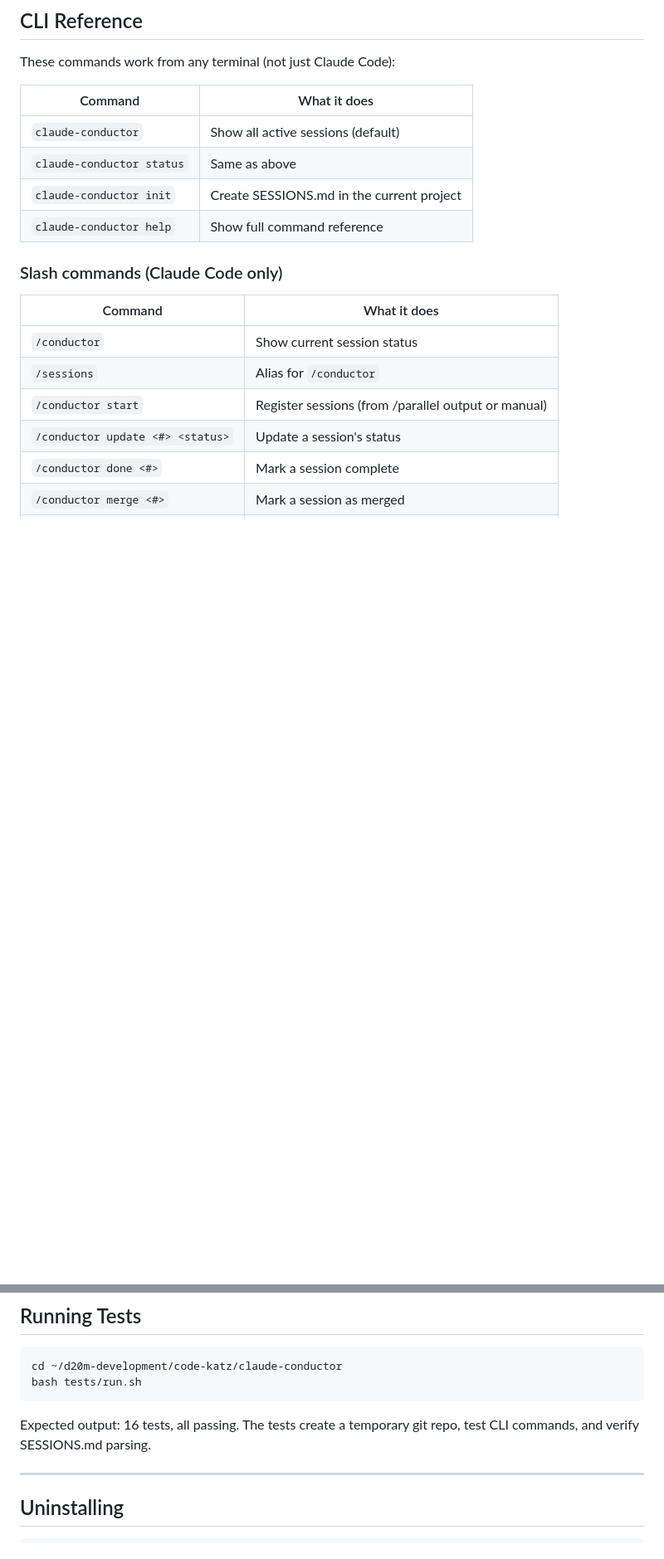
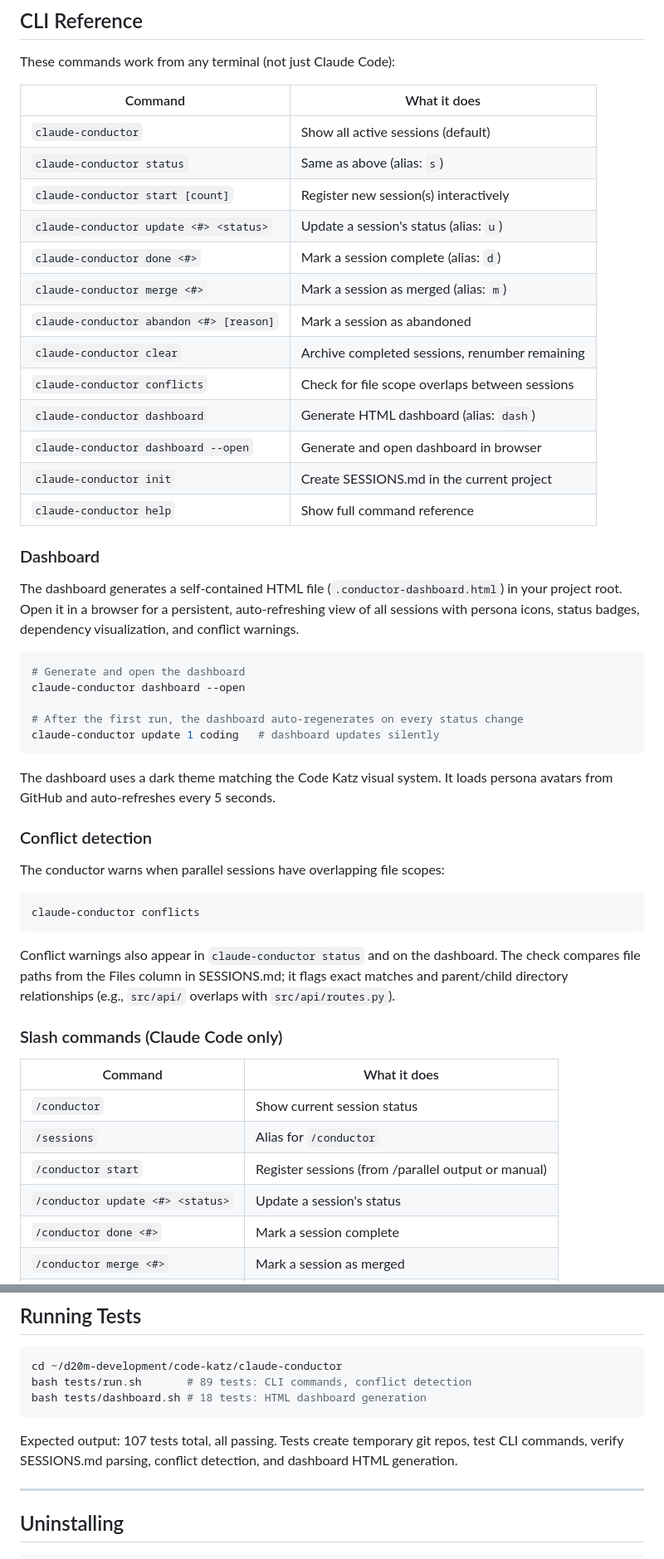
Before and after one commit to code-katz/claude-conductor, a Markdown page: RUNBOOK.md, 2 parts joined by grey strips. Shown at 83% size. GitHub-like rendering; blank space fills up the shorter version.

Commit message:
docs: update runbook with v0.1/v0.2 CLI commands, dashboard, conflicts
Co-Authored-By: Claude Opus 4.6 (1M context) <noreply@anthropic.com>

````diff
--- a/RUNBOOK.md
+++ b/RUNBOOK.md
@@ -182,9 +182,42 @@ These commands work from any terminal (not just Claude Code):
 | Command | What it does |
 |---------|-------------|
 | `claude-conductor` | Show all active sessions (default) |
-| `claude-conductor status` | Same as above |
+| `claude-conductor status` | Same as above (alias: `s`) |
+| `claude-conductor start [count]` | Register new session(s) interactively |
+| `claude-conductor update <#> <status>` | Update a session's status (alias: `u`) |
+| `claude-conductor done <#>` | Mark a session complete (alias: `d`) |
+| `claude-conductor merge <#>` | Mark a session as merged (alias: `m`) |
+| `claude-conductor abandon <#> [reason]` | Mark a session as abandoned |
+| `claude-conductor clear` | Archive completed sessions, renumber remaining |
+| `claude-conductor conflicts` | Check for file scope overlaps between sessions |
+| `claude-conductor dashboard` | Generate HTML dashboard (alias: `dash`) |
+| `claude-conductor dashboard --open` | Generate and open dashboard in browser |
 | `claude-conductor init` | Create SESSIONS.md in the current project |
 | `claude-conductor help` | Show full command reference |
+
+### Dashboard
+
+The dashboard generates a self-contained HTML file (`.conductor-dashboard.html`) in your project root. Open it in a browser for a persistent, auto-refreshing view of all sessions with persona icons, status badges, dependency visualization, and conflict warnings.
+
+```bash
+# Generate and open the dashboard
+claude-conductor dashboard --open
+
+# After the first run, the dashboard auto-regenerates on every status change
+claude-conductor update 1 coding   # dashboard updates silently
+```
+
+The dashboard uses a dark theme matching the Code Katz visual system. It loads persona avatars from GitHub and auto-refreshes every 5 seconds.
+
+### Conflict detection
+
+The conductor warns when parallel sessions have overlapping file scopes:
+
+```bash
+claude-conductor conflicts
+```
+
+Conflict warnings also appear in `claude-conductor status` and on the dashboard. The check compares file paths from the Files column in SESSIONS.md; it flags exact matches and parent/child directory relationships (e.g., `src/api/` overlaps with `src/api/routes.py`).
 
 ### Slash commands (Claude Code only)
 
@@ -262,10 +297,11 @@ The conductor only knows about sessions that were registered via `/conductor sta
 
 ```bash
 cd ~/d20m-development/code-katz/claude-conductor
-bash tests/run.sh
+bash tests/run.sh       # 89 tests: CLI commands, conflict detection
+bash tests/dashboard.sh # 18 tests: HTML dashboard generation
 ```
 
-Expected output: 16 tests, all passing. The tests create a temporary git repo, test CLI commands, and verify SESSIONS.md parsing.
+Expected output: 107 tests total, all passing. Tests create temporary git repos, test CLI commands, verify SESSIONS.md parsing, conflict detection, and dashboard HTML generation.
 
 ---
 
````
Also changed, not shown: other parts of RUNBOOK.md (+2 -0 lines).
